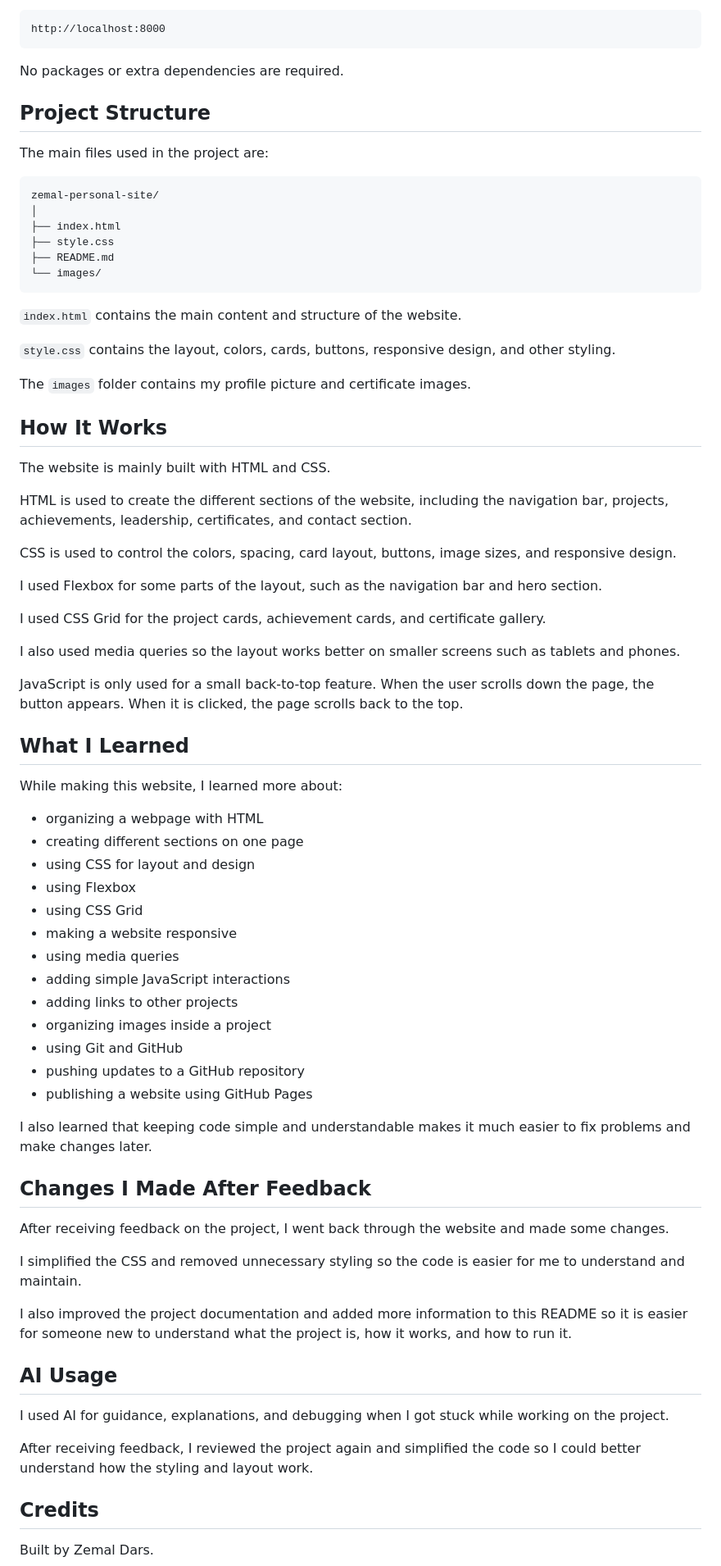
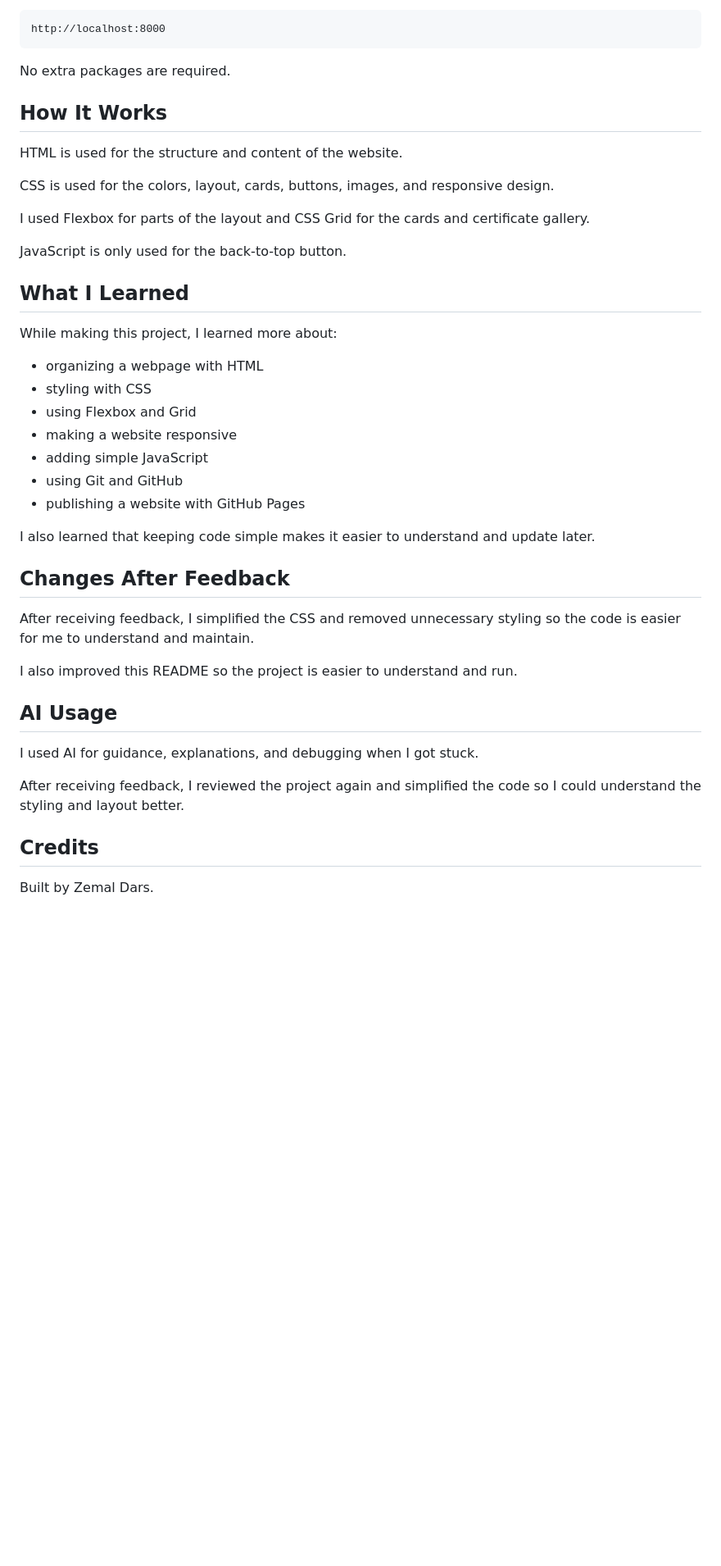
Before and after one commit to zemaldars01-png/zemal-personal-site, a Markdown page: README.md, the part around one of its changes. Shown at 82% size. Rendered like a GitHub page; blank space fills up the shorter version.

````diff
--- a/README.md
+++ b/README.md
@@ -167,76 +104,43 @@ Then open:
 http://localhost:8000
 ```
 
-No packages or extra dependencies are required.
-
-## Project Structure
-
-The main files used in the project are:
-
-```text
-zemal-personal-site/
-│
-├── index.html
-├── style.css
-├── README.md
-└── images/
-```
-
-`index.html` contains the main content and structure of the website.
-
-`style.css` contains the layout, colors, cards, buttons, responsive design, and other styling.
-
-The `images` folder contains my profile picture and certificate images.
+No extra packages are required.
 
 ## How It Works
 
-The website is mainly built with HTML and CSS.
+HTML is used for the structure and content of the website.
 
-HTML is used to create the different sections of the website, including the navigation bar, projects, achievements, leadership, certificates, and contact section.
+CSS is used for the colors, layout, cards, buttons, images, and responsive design.
 
-CSS is used to control the colors, spacing, card layout, buttons, image sizes, and responsive design.
+I used Flexbox for parts of the layout and CSS Grid for the cards and certificate gallery.
 
-I used Flexbox for some parts of the layout, such as the navigation bar and hero section.
-
-I used CSS Grid for the project cards, achievement cards, and certificate gallery.
-
-I also used media queries so the layout works better on smaller screens such as tablets and phones.
-
-JavaScript is only used for a small back-to-top feature. When the user scrolls down the page, the button appears. When it is clicked, the page scrolls back to the top.
+JavaScript is only used for the back-to-top button.
 
 ## What I Learned
 
-While making this website, I learned more about:
+While making this project, I learned more about:
 
 - organizing a webpage with HTML
-- creating different sections on one page
-- using CSS for layout and design
-- using Flexbox
-- using CSS Grid
+- styling with CSS
+- using Flexbox and Grid
 - making a website responsive
-- using media queries
-- adding simple JavaScript interactions
-- adding links to other projects
-- organizing images inside a project
+- adding simple JavaScript
 - using Git and GitHub
-- pushing updates to a GitHub repository
-- publishing a website using GitHub Pages
+- publishing a website with GitHub Pages
 
-I also learned that keeping code simple and understandable makes it much easier to fix problems and make changes later.
+I also learned that keeping code simple makes it easier to understand and update later.
 
-## Changes I Made After Feedback
+## Changes After Feedback
 
-After receiving feedback on the project, I went back through the website and made some changes.
+After receiving feedback, I simplified the CSS and removed unnecessary styling so the code is easier for me to understand and maintain.
 
-I simplified the CSS and removed unnecessary styling so the code is easier for me to understand and maintain.
-
-I also improved the project documentation and added more information to this README so it is easier for someone new to understand what the project is, how it works, and how to run it.
+I also improved this README so the project is easier to understand and run.
 
 ## AI Usage
 
-I used AI for guidance, explanations, and debugging when I got stuck while working on the project.
+I used AI for guidance, explanations, and debugging when I got stuck.
 
-After receiving feedback, I reviewed the project again and simplified the code so I could better understand how the styling and layout work.
+After receiving feedback, I reviewed the project again and simplified the code so I could understand the styling and layout better.
 
 ## Credits
 
````
Also changed, not shown: other parts of README.md (+24 -89 lines).
